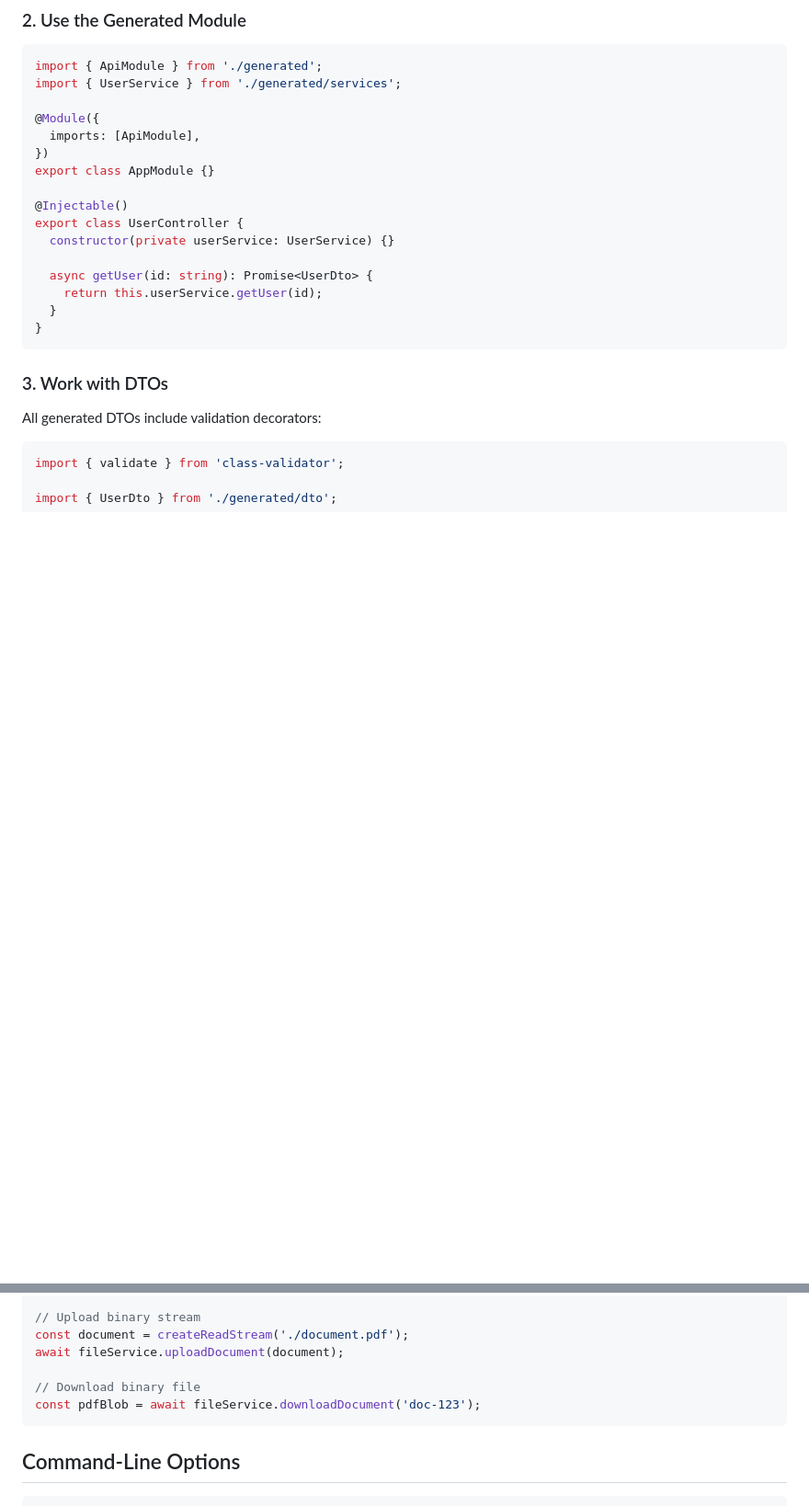
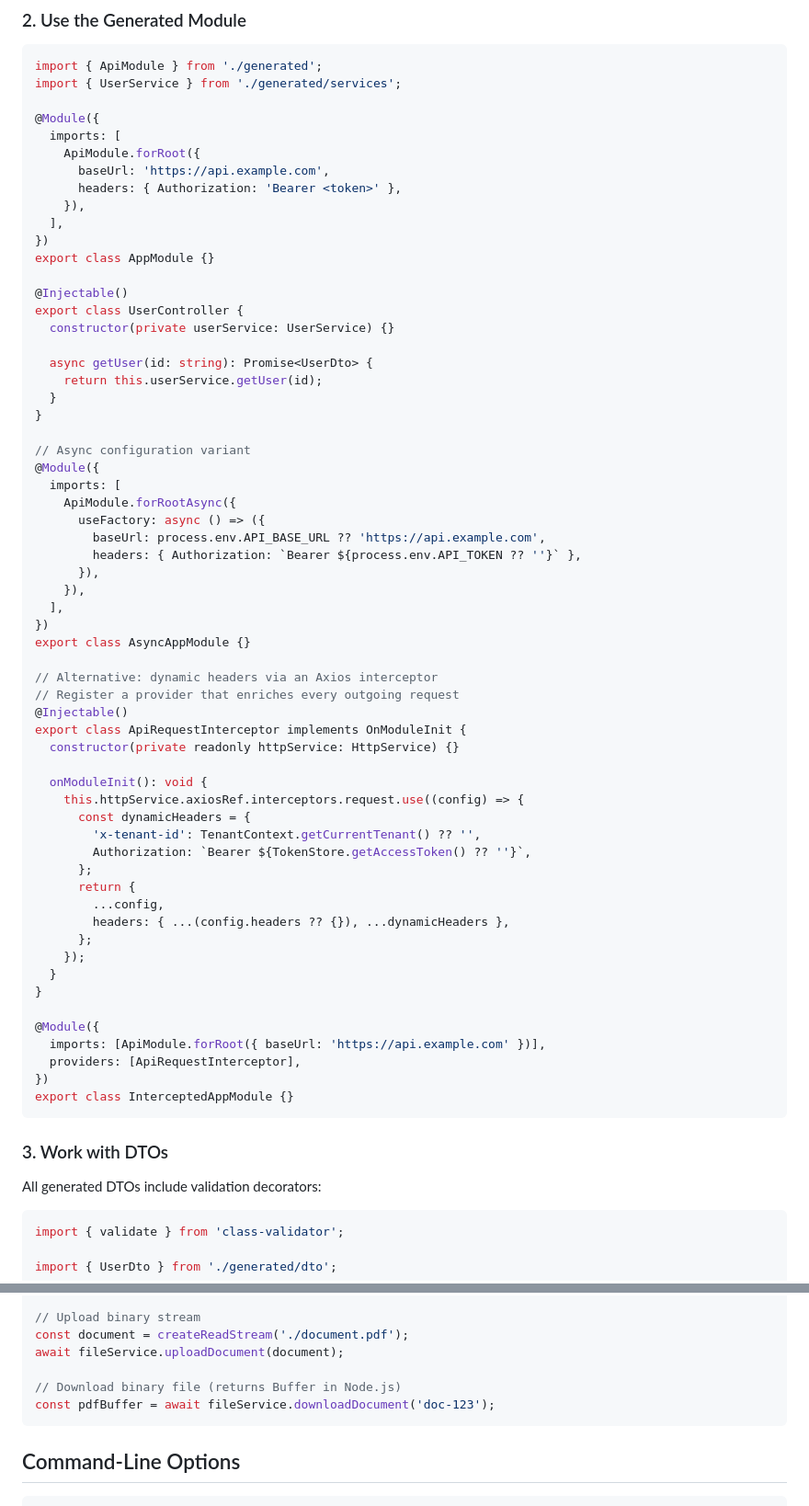
Before and after one commit to geckozr/nog-cli, a Markdown page: README.md, 2 parts joined by grey strips. Shown at 92% size. Rendered like a GitHub page; blank space fills up the shorter version.

````diff
--- a/README.md
+++ b/README.md
@@ -51,7 +51,12 @@ import { ApiModule } from './generated';
 import { UserService } from './generated/services';
 
 @Module({
-  imports: [ApiModule],
+  imports: [
+    ApiModule.forRoot({
+      baseUrl: 'https://api.example.com',
+      headers: { Authorization: 'Bearer <token>' },
+    }),
+  ],
 })
 export class AppModule {}
 
@@ -63,6 +68,45 @@ export class UserController {
     return this.userService.getUser(id);
   }
 }
+
+// Async configuration variant
+@Module({
+  imports: [
+    ApiModule.forRootAsync({
+      useFactory: async () => ({
+        baseUrl: process.env.API_BASE_URL ?? 'https://api.example.com',
+        headers: { Authorization: `Bearer ${process.env.API_TOKEN ?? ''}` },
+      }),
+    }),
+  ],
+})
+export class AsyncAppModule {}
+
+// Alternative: dynamic headers via an Axios interceptor
+// Register a provider that enriches every outgoing request
+@Injectable()
+export class ApiRequestInterceptor implements OnModuleInit {
+  constructor(private readonly httpService: HttpService) {}
+
+  onModuleInit(): void {
+    this.httpService.axiosRef.interceptors.request.use((config) => {
+      const dynamicHeaders = {
+        'x-tenant-id': TenantContext.getCurrentTenant() ?? '',
+        Authorization: `Bearer ${TokenStore.getAccessToken() ?? ''}`,
+      };
+      return {
+        ...config,
+        headers: { ...(config.headers ?? {}), ...dynamicHeaders },
+      };
+    });
+  }
+}
+
+@Module({
+  imports: [ApiModule.forRoot({ baseUrl: 'https://api.example.com' })],
+  providers: [ApiRequestInterceptor],
+})
+export class InterceptedAppModule {}
 ```
 
 ### 3. Work with DTOs
@@ -100,8 +144,8 @@ await userService.uploadAvatar({ avatar, description: 'Profile picture' });
 const document = createReadStream('./document.pdf');
 await fileService.uploadDocument(document);
 
-// Download binary file
-const pdfBlob = await fileService.downloadDocument('doc-123');
+// Download binary file (returns Buffer in Node.js)
+const pdfBuffer = await fileService.downloadDocument('doc-123');
 ```
 
 ## Command-Line Options
````
Also changed, not shown: CONTRIBUTING.md (+32 -4 lines), DOCUMENTATION.md (+5 -6 lines).
